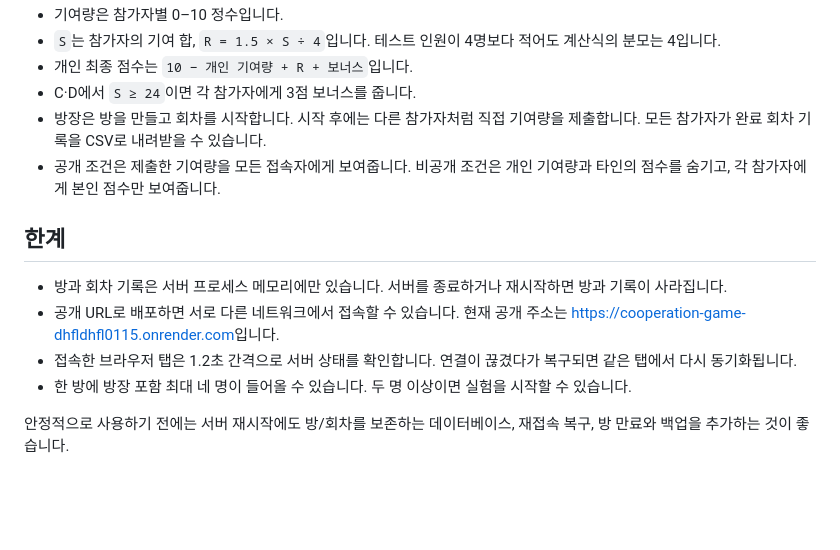
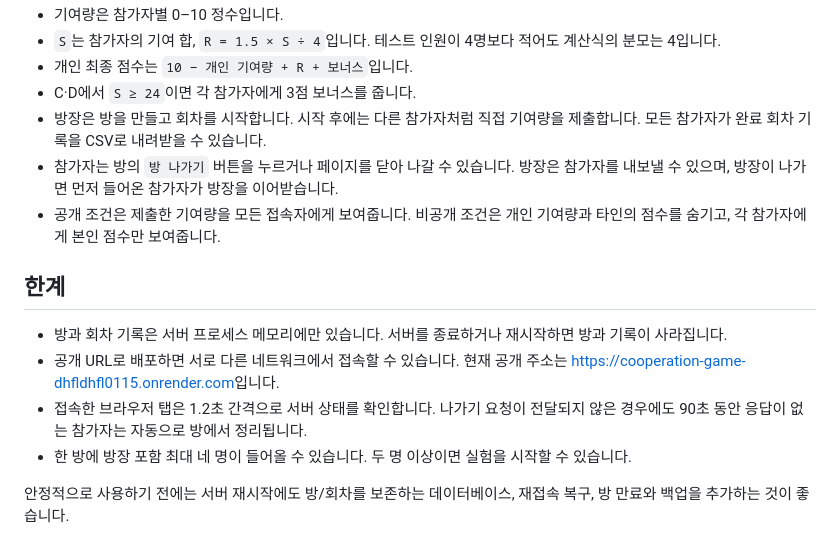
Before and after one commit to dhfldhfl0115-lgtm/-, a Markdown page: README.md, the part around the change. Drawn GitHub-style; blank space fills up the shorter version.

Commit message:
방 퇴장과 비활성 정리 안내

```diff
--- a/README.md
+++ b/README.md
@@ -38,13 +38,14 @@ GitHub 저장소는 비공개로 만들어도 Render에 연결할 수 있습니
 - 개인 최종 점수는 `10 − 개인 기여량 + R + 보너스`입니다.
 - C·D에서 `S ≥ 24`이면 각 참가자에게 3점 보너스를 줍니다.
 - 방장은 방을 만들고 회차를 시작합니다. 시작 후에는 다른 참가자처럼 직접 기여량을 제출합니다. 모든 참가자가 완료 회차 기록을 CSV로 내려받을 수 있습니다.
+- 참가자는 방의 `방 나가기` 버튼을 누르거나 페이지를 닫아 나갈 수 있습니다. 방장은 참가자를 내보낼 수 있으며, 방장이 나가면 먼저 들어온 참가자가 방장을 이어받습니다.
 - 공개 조건은 제출한 기여량을 모든 접속자에게 보여줍니다. 비공개 조건은 개인 기여량과 타인의 점수를 숨기고, 각 참가자에게 본인 점수만 보여줍니다.
 
 ## 한계
 
 - 방과 회차 기록은 서버 프로세스 메모리에만 있습니다. 서버를 종료하거나 재시작하면 방과 기록이 사라집니다.
 - 공개 URL로 배포하면 서로 다른 네트워크에서 접속할 수 있습니다. 현재 공개 주소는 [https://cooperation-game-dhfldhfl0115.onrender.com](https://cooperation-game-dhfldhfl0115.onrender.com)입니다.
-- 접속한 브라우저 탭은 1.2초 간격으로 서버 상태를 확인합니다. 연결이 끊겼다가 복구되면 같은 탭에서 다시 동기화됩니다.
+- 접속한 브라우저 탭은 1.2초 간격으로 서버 상태를 확인합니다. 나가기 요청이 전달되지 않은 경우에도 90초 동안 응답이 없는 참가자는 자동으로 방에서 정리됩니다.
 - 한 방에 방장 포함 최대 네 명이 들어올 수 있습니다. 두 명 이상이면 실험을 시작할 수 있습니다.
 
 안정적으로 사용하기 전에는 서버 재시작에도 방/회차를 보존하는 데이터베이스, 재접속 복구, 방 만료와 백업을 추가하는 것이 좋습니다.
```
